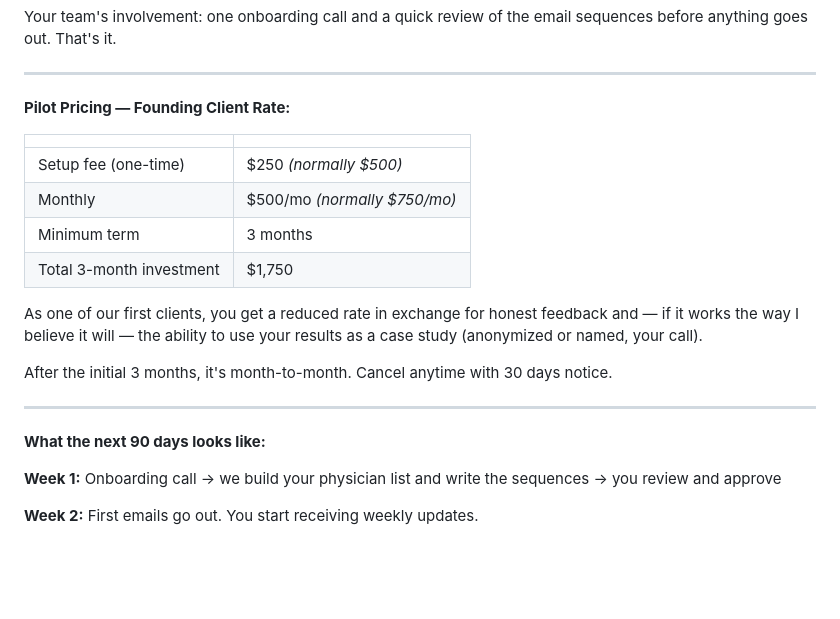
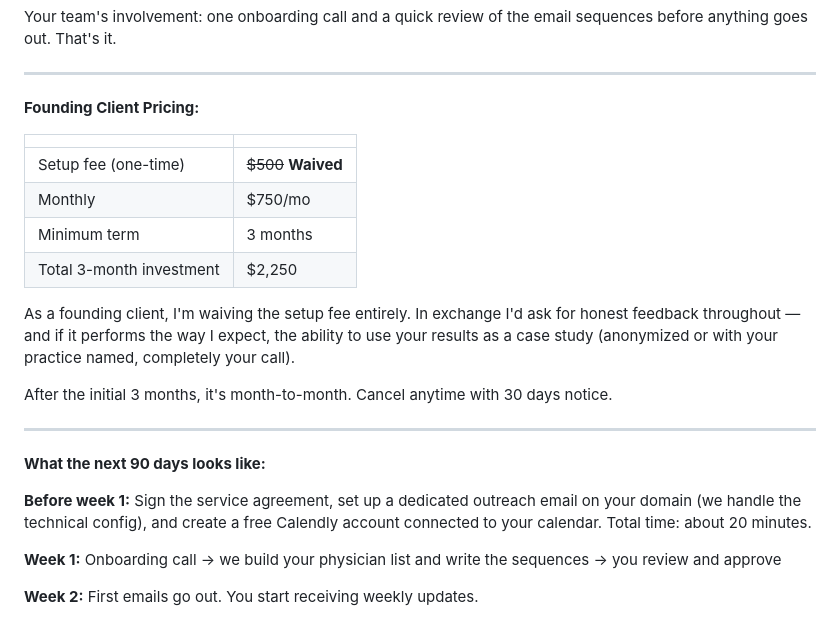
Before and after one commit to BotGob/argusreach-ops, a Markdown page: ops/proposal-pt-draft.md, the part around the change. Rendered like a GitHub page; blank space fills up the shorter version.

Commit message:
Update proposal: setup fee waived (founding client), add pre-onboarding step

```diff
--- a/ops/proposal-pt-draft.md
+++ b/ops/proposal-pt-draft.md
@@ -30,22 +30,24 @@ Your team's involvement: one onboarding call and a quick review of the email seq
 
 ---
 
-**Pilot Pricing — Founding Client Rate:**
+**Founding Client Pricing:**
 
 | | |
 |---|---|
-| Setup fee (one-time) | $250 *(normally $500)* |
-| Monthly | $500/mo *(normally $750/mo)* |
+| Setup fee (one-time) | ~~$500~~ **Waived** |
+| Monthly | $750/mo |
 | Minimum term | 3 months |
-| Total 3-month investment | $1,750 |
+| Total 3-month investment | $2,250 |
 
-As one of our first clients, you get a reduced rate in exchange for honest feedback and — if it works the way I believe it will — the ability to use your results as a case study (anonymized or named, your call).
+As a founding client, I'm waiving the setup fee entirely. In exchange I'd ask for honest feedback throughout — and if it performs the way I expect, the ability to use your results as a case study (anonymized or with your practice named, completely your call).
 
 After the initial 3 months, it's month-to-month. Cancel anytime with 30 days notice.
 
 ---
 
 **What the next 90 days looks like:**
+
+**Before week 1:** Sign the service agreement, set up a dedicated outreach email on your domain (we handle the technical config), and create a free Calendly account connected to your calendar. Total time: about 20 minutes.
 
 **Week 1:** Onboarding call → we build your physician list and write the sequences → you review and approve
 
```
